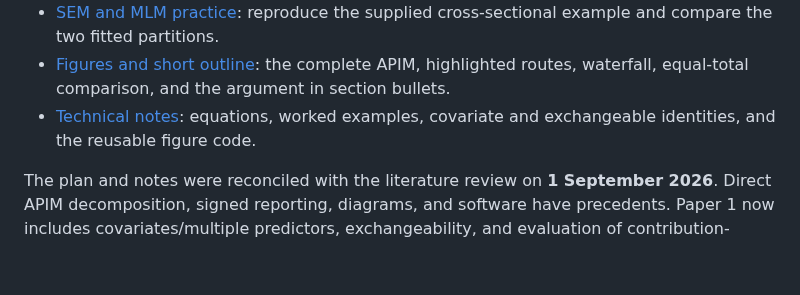
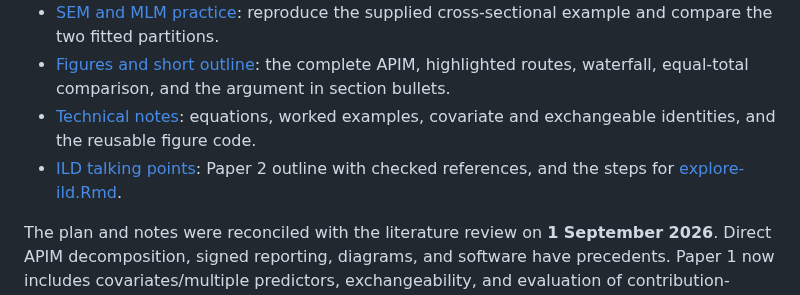
Before and after one commit to Pascal-Kueng/dyadMLM, a Markdown page: dev/paper-explaining-interdependence-apim/README.md, the part around the change. Rendered like a GitHub page; blank space fills up the shorter version.

Commit message:
Add ILD talking points with checked references

```diff
--- a/dev/paper-explaining-interdependence-apim/README.md
+++ b/dev/paper-explaining-interdependence-apim/README.md
@@ -14,6 +14,8 @@ Working materials for the covariance/path-tracing methods programme.
   routes, waterfall, equal-total comparison, and the argument in section bullets.
 - [Technical notes](paper-idea.Rmd): equations, worked examples, covariate and
   exchangeable identities, and the reusable figure code.
+- [ILD talking points](ild-outline.md): Paper 2 outline with checked
+  references, and the steps for [explore-ild.Rmd](explore-ild.Rmd).
 
 The plan and notes were reconciled with the literature review on **1 September
 2026**. Direct APIM decomposition, signed reporting, diagrams, and software have
```
Also changed, not shown: dev/paper-explaining-interdependence-apim/ild-outline.md (added, +507 -0 lines).
